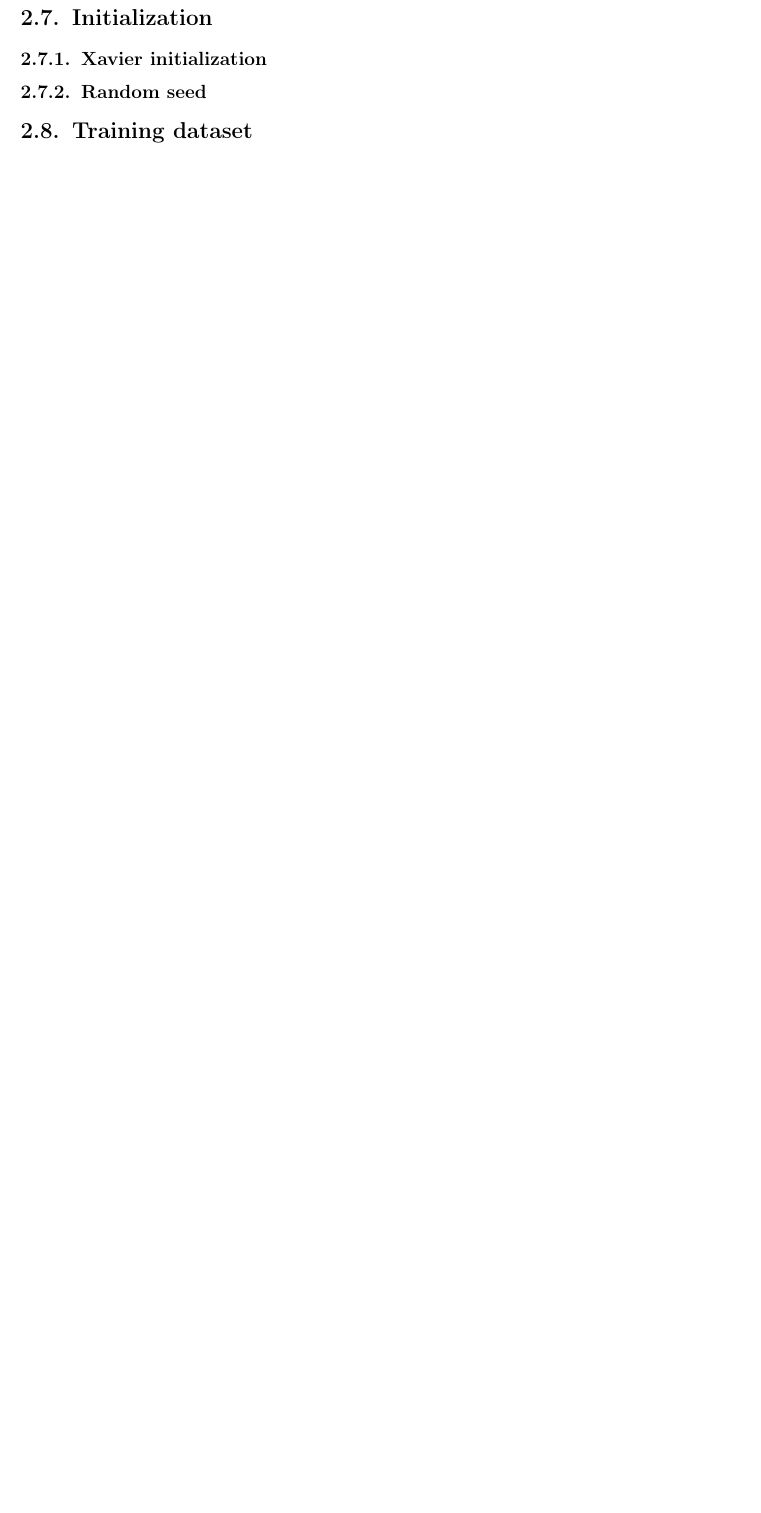
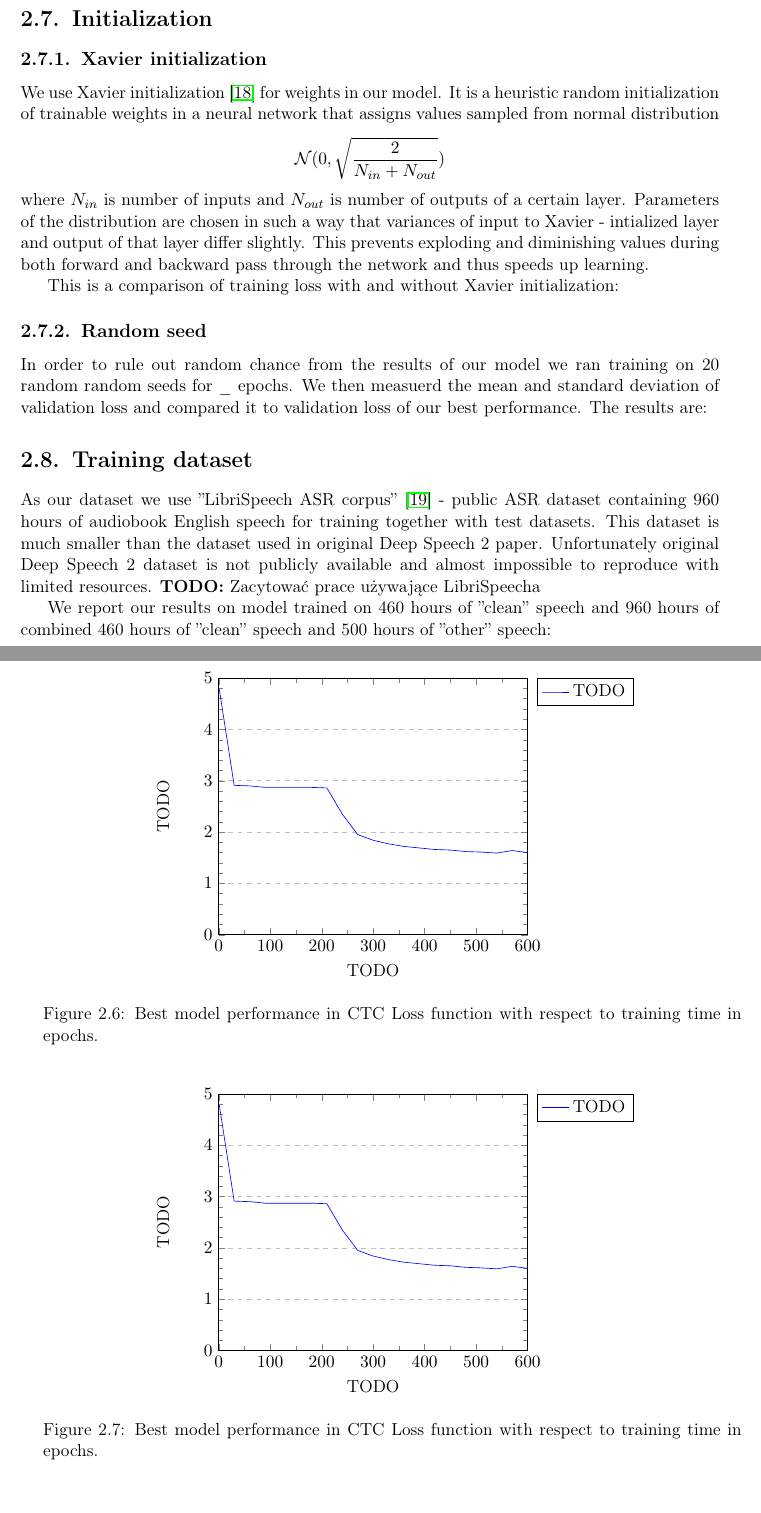
Before and after one commit to przybyszewskiw/DeepSpeech2, a LaTeX thesis (praca.tex): part of page 18 of 24 before the commit and two parts of pages 18 and 19 of 26 after it, the two joined at a grey line, cut so that both start at the same text, the shorter picture padded with empty space. Compiled offline with pdfLaTeX.

Commit message:
rozdzialy 2.6, 2.7, 2.8

```diff
--- a/praca.tex
+++ b/praca.tex
@@ -335,9 +341,21 @@ And here is performance of mixed precision training.
 
 \section{Initialization}
 \subsection{Xavier initialization}
+We use Xavier initialization \cite{XAVIER} for weights in our model. It is a heuristic random initialization of trainable weights in a neural network that assigns values sampled from normal distribution $$\mathcal{N}(0, \sqrt{\frac{2}{N_{in} + N_{out}}})$$ where $N_{in}$ is number of inputs and $N_{out}$ is number of outputs of a certain layer. Parameters of the distribution are chosen in such a way that variances of input to Xavier - intialized layer and output of that layer differ slightly. This prevents exploding and diminishing values during both forward and backward pass through the network and thus speeds up learning.
+
+This is a comparison of training loss with and without Xavier initialization:
+
+\todoplot
+
 \subsection{Random seed}
+In order to rule out random chance from the results of our model we ran training on 20 random random seeds for \_ epochs. We then measuerd the mean and standard deviation of validation loss and compared it to validation loss of our best performance. The results are:
 
 \section{Training dataset}
+As our dataset we use ''LibriSpeech ASR corpus'' \cite{DATA} - public ASR dataset containing 960 hours of audiobook English speech for training together with test datasets. This dataset is much smaller than the dataset used in original Deep Speech 2 paper. Unfortunately original Deep Speech 2 dataset is not publicly available and almost impossible to reproduce with limited resources. \textbf{TODO:} Zacytować prace używające LibriSpeecha
+
+We report our results on model trained on 460 hours of ''clean'' speech and 960 hours of combined 460 hours of ''clean'' speech and 500 hours of ''other'' speech:
+
+\todoplot
 
 \section{Hyperparameters}
 \textbf{TODO} Ta sekcja będzie mówiła o eksperymentach na hiperparametrach. Zakładamy, że nie trzeba będzie tutaj wyjaśniać pojęć, bo były one już wyjaśnione w rozdziale \ref{r:desc}, a tutaj będą tylko wykresy z opisami. Co dokładnie będzie na tych wykresach - jeszcze nie podjęliśmy decyzji, dlatego cały podrozdział jest jako TODO.
```
Also changed, not shown: praca.pdf, praca.tex (14 more changed lines).
